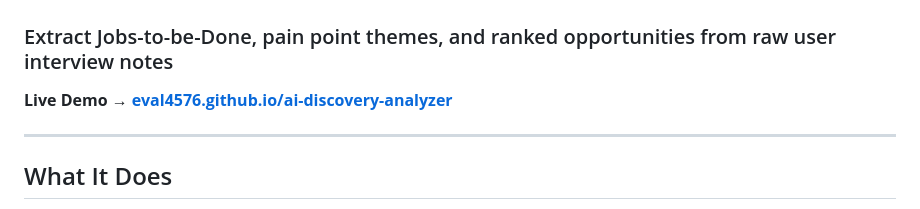
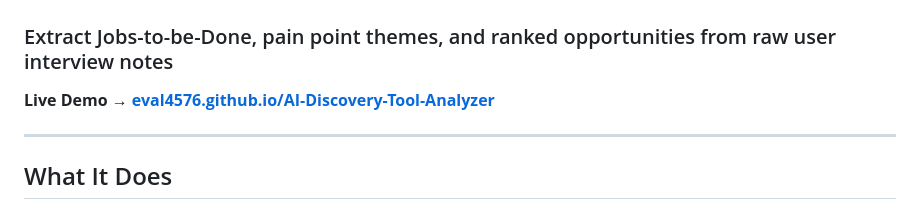
Before and after one commit to eval4576/AI-Discovery-Tool-Analyzer, a Markdown page: README.md, the part around the change. GitHub-like rendering.

Commit message:
Update live demo link in README

```diff
--- a/README.md
+++ b/README.md
@@ -1,7 +1,7 @@
 # AI Discovery Interview Analyzer
 ### Extract Jobs-to-be-Done, pain point themes, and ranked opportunities from raw user interview notes
 
-**Live Demo → [eval4576.github.io/ai-discovery-analyzer](https://eval4576.github.io/ai-discovery-analyzer)**
+**Live Demo → [eval4576.github.io/AI-Discovery-Tool-Analyzer](https://eval4576.github.io/AI-Discovery-Tool-Analyzer/)**
 
 ---
 
```
